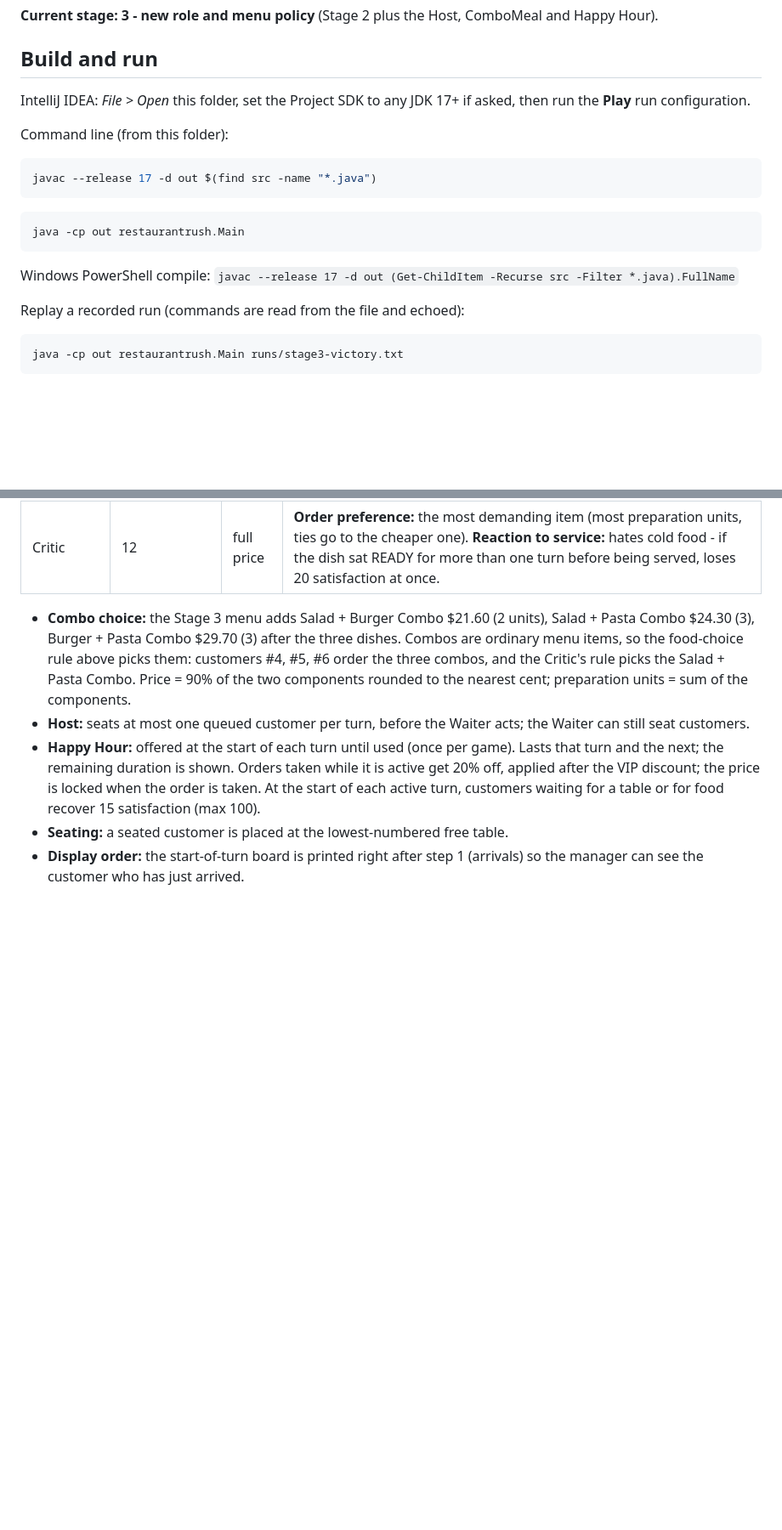
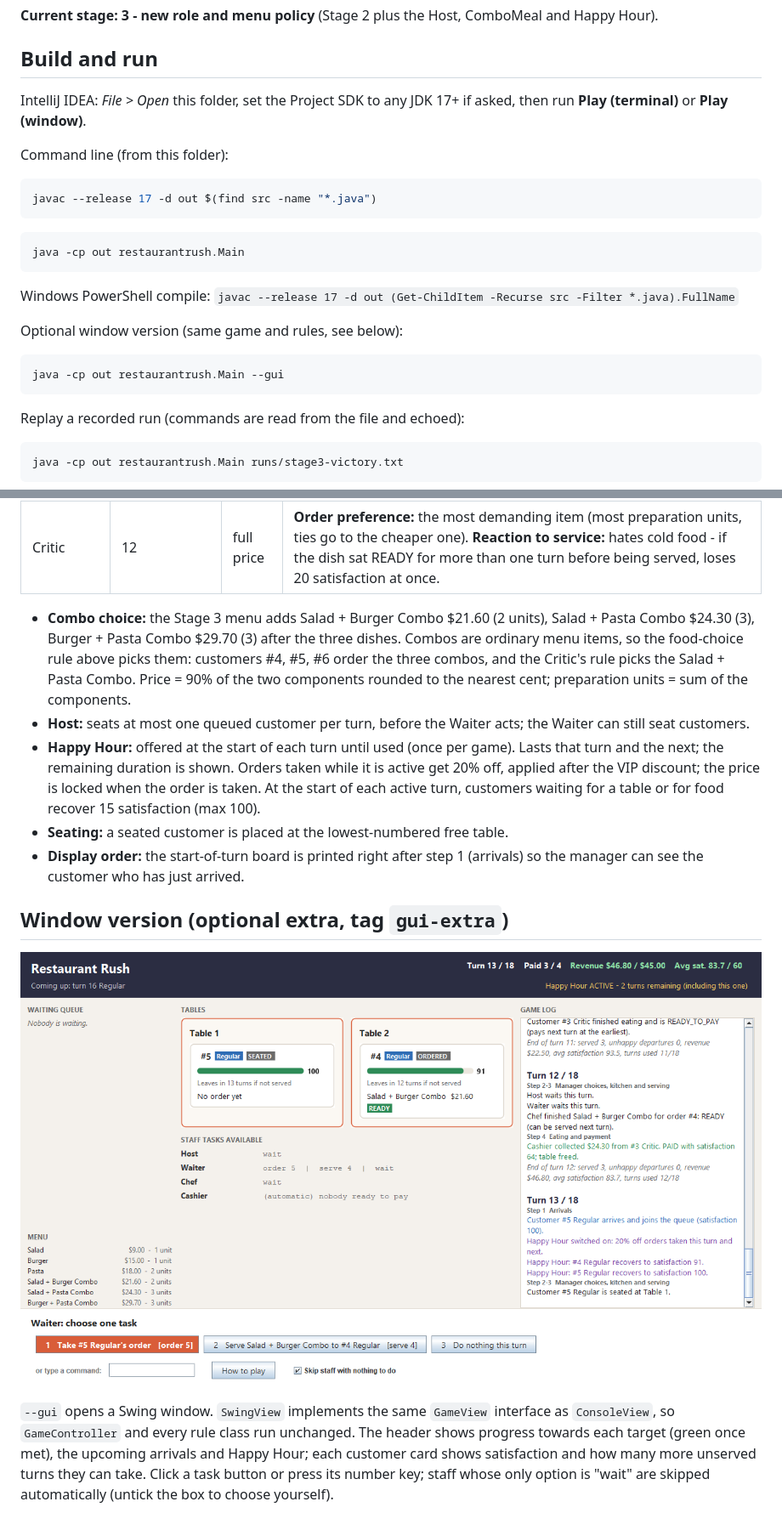
Before and after one commit to pyizaw/NTU_SCE1_SC2002, a Markdown page: README.md, 2 parts joined by grey strips. Shown at 85% size. Rendered like a GitHub page; pictures changed too: docs/screenshots/window-turn13.png (added); blank space fills up the shorter version.

````diff
--- a/README.md
+++ b/README.md
@@ -6,7 +6,7 @@ Turn-based restaurant management game for the command line, written in Java 17 (
 
 ## Build and run
 
-IntelliJ IDEA: *File > Open* this folder, set the Project SDK to any JDK 17+ if asked, then run the **Play** run configuration.
+IntelliJ IDEA: *File > Open* this folder, set the Project SDK to any JDK 17+ if asked, then run **Play (terminal)** or **Play (window)**.
 
 Command line (from this folder):
 
@@ -19,6 +19,12 @@ java -cp out restaurantrush.Main
 ```
 
 Windows PowerShell compile: `javac --release 17 -d out (Get-ChildItem -Recurse src -Filter *.java).FullName`
+
+Optional window version (same game and rules, see below):
+
+```bash
+java -cp out restaurantrush.Main --gui
+```
 
 Replay a recorded run (commands are read from the file and echoed):
 
@@ -62,3 +68,9 @@ Each staff member's possible tasks are listed as numbered options. Type the **op
 * **Happy Hour:** offered at the start of each turn until used (once per game). Lasts that turn and the next; the remaining duration is shown. Orders taken while it is active get 20% off, applied after the VIP discount; the price is locked when the order is taken. At the start of each active turn, customers waiting for a table or for food recover 15 satisfaction (max 100).
 * **Seating:** a seated customer is placed at the lowest-numbered free table.
 * **Display order:** the start-of-turn board is printed right after step 1 (arrivals) so the manager can see the customer who has just arrived.
+
+## Window version (optional extra, tag `gui-extra`)
+
+![Window version, turn 13 of the Stage 3 victory run](docs/screenshots/window-turn13.png)
+
+`--gui` opens a Swing window. `SwingView` implements the same `GameView` interface as `ConsoleView`, so `GameController` and every rule class run unchanged. The header shows progress towards each target (green once met), the upcoming arrivals and Happy Hour; each customer card shows satisfaction and how many more unserved turns they can take. Click a task button or press its number key; staff whose only option is "wait" are skipped automatically (untick the box to choose yourself).
````
Also changed, not shown: docs/screenshots/window-critic-warning.png (added), docs/screenshots/window-victory.png (added), 2 other files.
